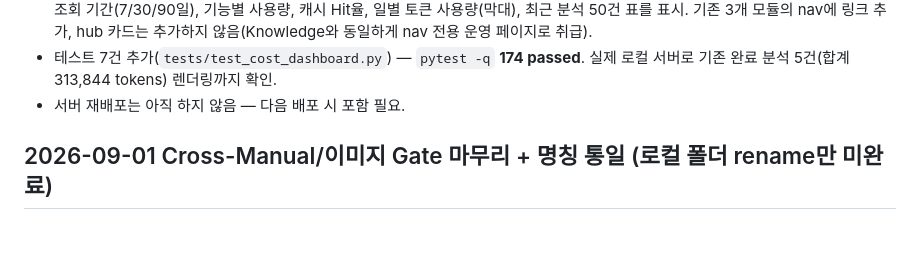
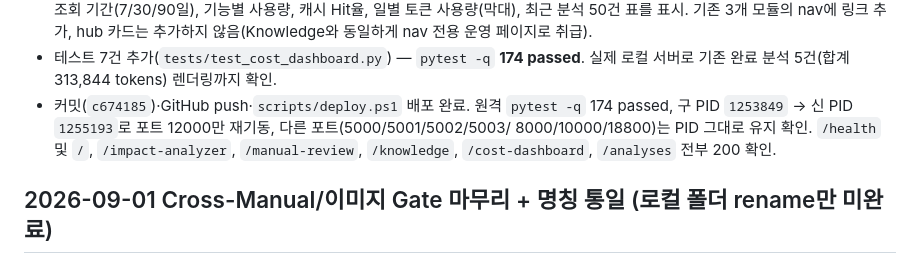
Before and after one commit to hongmin3/ai-regression-impact-analyzer, a Markdown page: NEXT_STEPS.md, the part around the change. Rendered like a GitHub page; blank space fills up the shorter version.

Commit message:
docs: record cost dashboard deploy and restart verification

```diff
--- a/NEXT_STEPS.md
+++ b/NEXT_STEPS.md
@@ -26,7 +26,10 @@
   않음(Knowledge와 동일하게 nav 전용 운영 페이지로 취급).
 - 테스트 7건 추가(`tests/test_cost_dashboard.py`) — `pytest -q` **174 passed**. 실제 로컬 서버로
   기존 완료 분석 5건(합계 313,844 tokens) 렌더링까지 확인.
-- 서버 재배포는 아직 하지 않음 — 다음 배포 시 포함 필요.
+- 커밋(`c674185`)·GitHub push·`scripts/deploy.ps1` 배포 완료. 원격 `pytest -q` 174 passed,
+  구 PID `1253849` → 신 PID `1255193`로 포트 12000만 재기동, 다른 포트(5000/5001/5002/5003/
+  8000/10000/18800)는 PID 그대로 유지 확인. `/health` 및 `/`, `/impact-analyzer`,
+  `/manual-review`, `/knowledge`, `/cost-dashboard`, `/analyses` 전부 200 확인.
 
 ## 2026-09-01 Cross-Manual/이미지 Gate 마무리 + 명칭 통일 (로컬 폴더 rename만 미완료)
 
```
